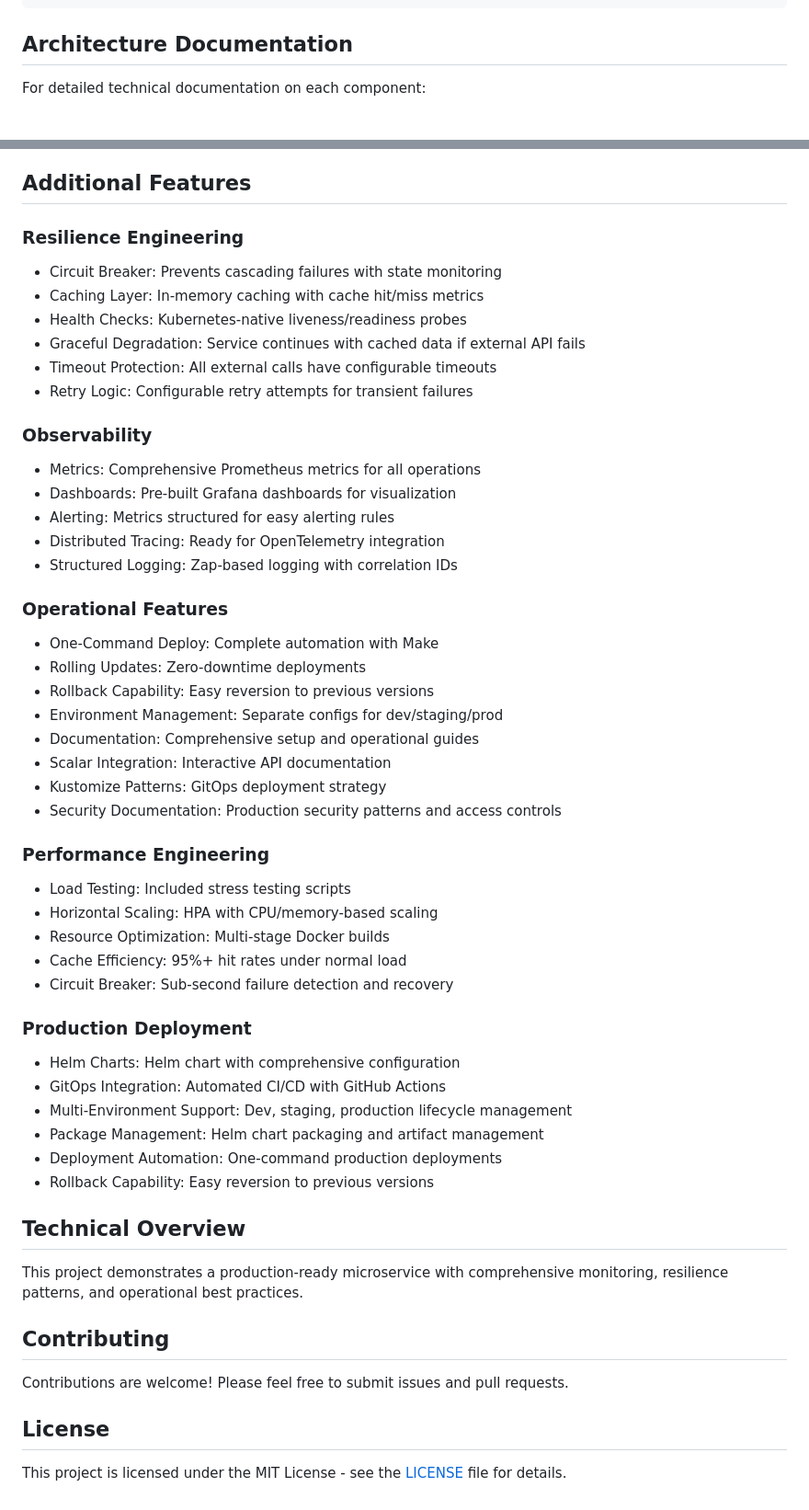
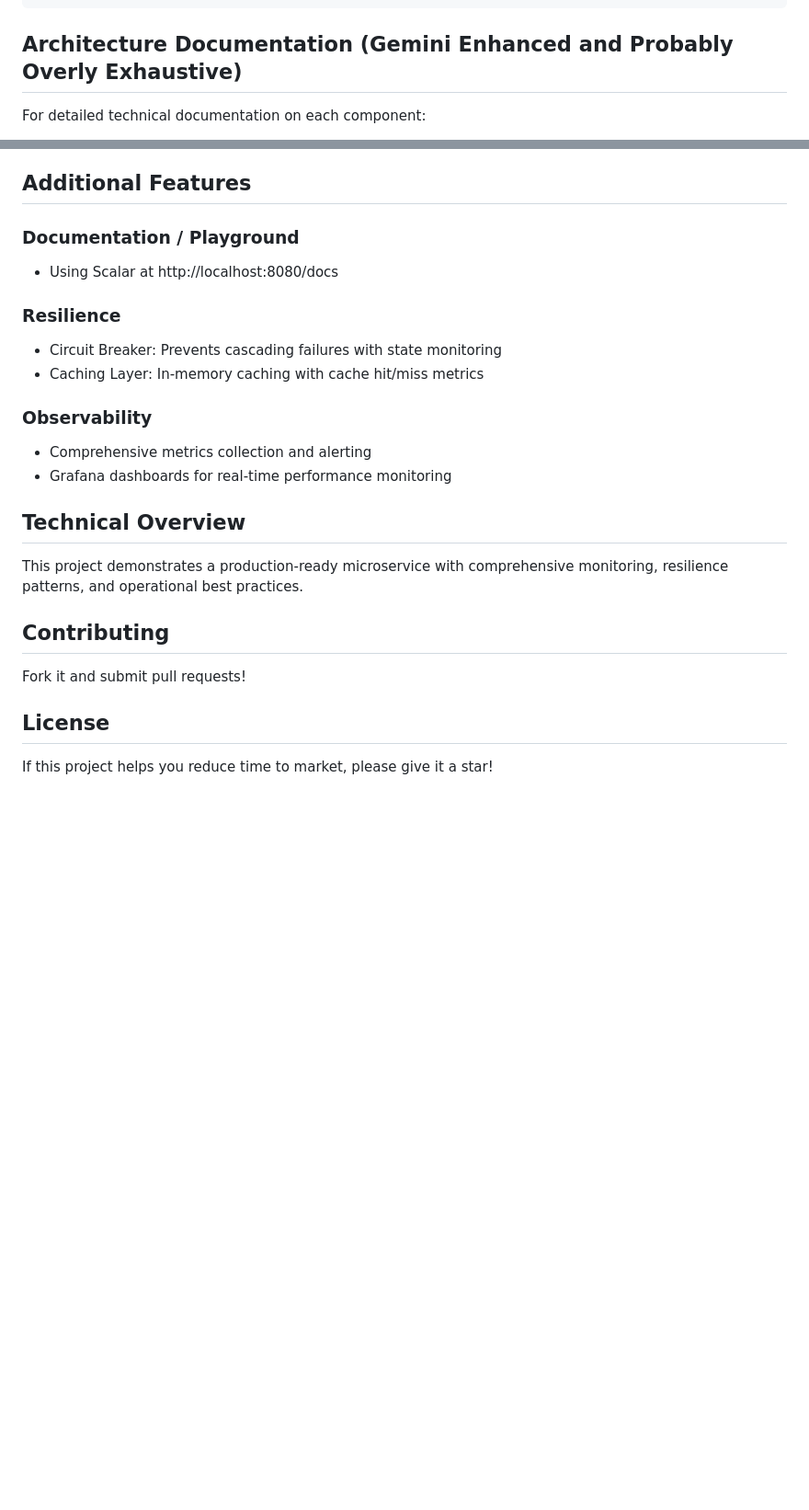
Before and after one commit to awsh-code/Overly-Serious-Simple-Stock-Service, a Markdown page: README.md, 2 parts joined by grey strips. Shown at 92% size. GitHub-like rendering; blank space fills up the shorter version.

Commit message:
chore: It seems I am a editor now

````diff
--- a/README.md
+++ b/README.md
@@ -237,7 +237,7 @@ See [Production Security Documentation](docs/production-security.md) for:
 └── README.md                   # This file
 ```
 
-## Architecture Documentation
+## Architecture Documentation (Gemini Enhanced and Probably Overly Exhaustive)
 
 For detailed technical documentation on each component:
 
@@ -252,45 +252,18 @@ For detailed technical documentation on each component:
 
 ## Additional Features
 
-### Resilience Engineering
+### Documentation / Playground
+
+- Using Scalar at http://localhost:8080/docs
+
+### Resilience
 - Circuit Breaker: Prevents cascading failures with state monitoring
 - Caching Layer: In-memory caching with cache hit/miss metrics
-- Health Checks: Kubernetes-native liveness/readiness probes
-- Graceful Degradation: Service continues with cached data if external API fails
-- Timeout Protection: All external calls have configurable timeouts
-- Retry Logic: Configurable retry attempts for transient failures
 
 ### Observability
-- Metrics: Comprehensive Prometheus metrics for all operations
-- Dashboards: Pre-built Grafana dashboards for visualization
-- Alerting: Metrics structured for easy alerting rules
-- Distributed Tracing: Ready for OpenTelemetry integration
-- Structured Logging: Zap-based logging with correlation IDs
+- Comprehensive metrics collection and alerting
+- Grafana dashboards for real-time performance monitoring
 
-### Operational Features
-- One-Command Deploy: Complete automation with Make
-- Rolling Updates: Zero-downtime deployments
-- Rollback Capability: Easy reversion to previous versions
-- Environment Management: Separate configs for dev/staging/prod
-- Documentation: Comprehensive setup and operational guides
-- Scalar Integration: Interactive API documentation
-- Kustomize Patterns: GitOps deployment strategy
-- Security Documentation: Production security patterns and access controls
-
-### Performance Engineering
-- Load Testing: Included stress testing scripts
-- Horizontal Scaling: HPA with CPU/memory-based scaling
-- Resource Optimization: Multi-stage Docker builds
-- Cache Efficiency: 95%+ hit rates under normal load
-- Circuit Breaker: Sub-second failure detection and recovery
-
-### Production Deployment
-- Helm Charts: Helm chart with comprehensive configuration
-- GitOps Integration: Automated CI/CD with GitHub Actions
-- Multi-Environment Support: Dev, staging, production lifecycle management
-- Package Management: Helm chart packaging and artifact management
-- Deployment Automation: One-command production deployments
-- Rollback Capability: Easy reversion to previous versions
 
 ## Technical Overview
 
@@ -298,8 +271,8 @@ This project demonstrates a production-ready microservice with comprehensive mon
 
 ## Contributing
 
-Contributions are welcome! Please feel free to submit issues and pull requests.
+Fork it and submit pull requests!
 
 ## License
 
-This project is licensed under the MIT License - see the [LICENSE](LICENSE) file for details.
+If this project helps you reduce time to market, please give it a star!
````
